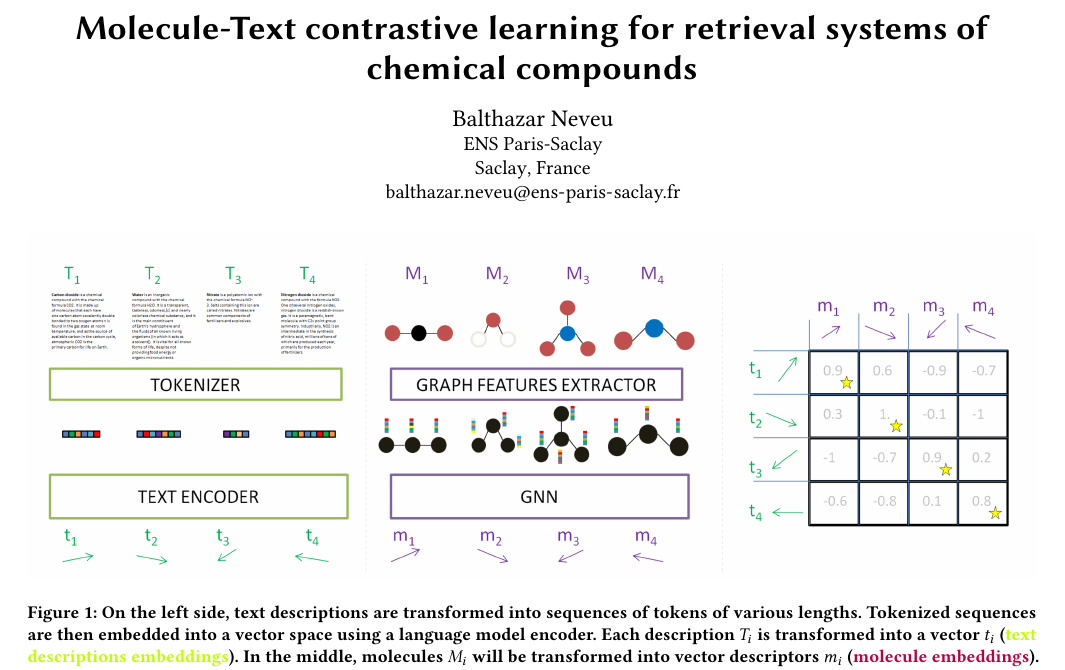
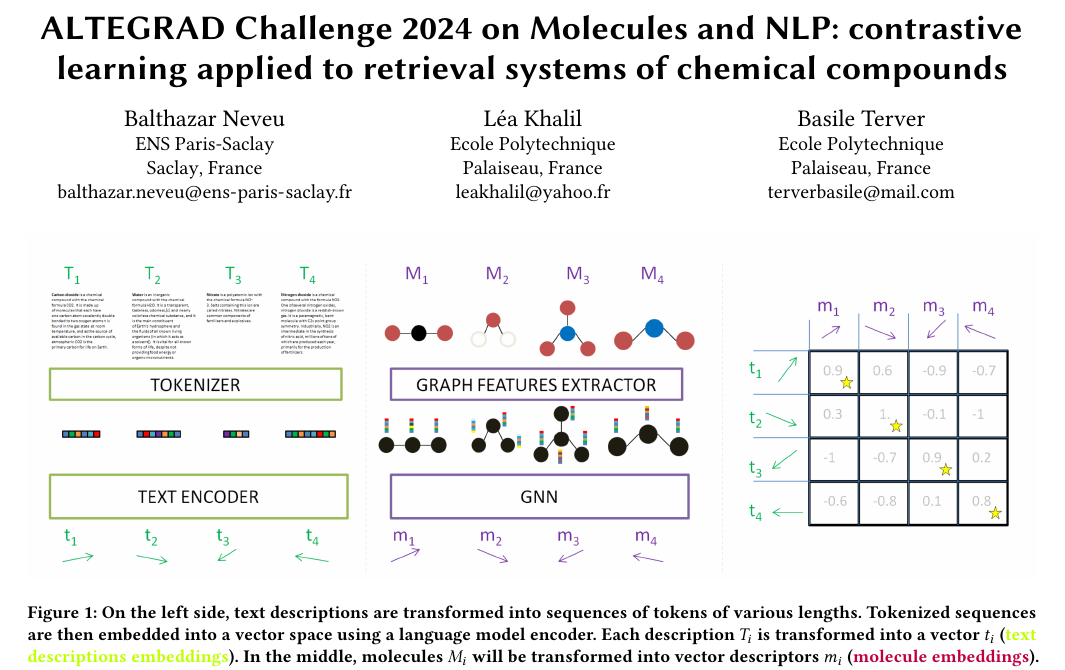
Before and after one commit to balthazarneveu/molecule-retrieval-using-nlp, a LaTeX paper (report/report.tex): part of page 1 of 4, cut at the place of the change. Compiled offline with pdfLaTeX.

Commit message:
#1 add authors and update title

```diff
--- a/report/report.tex
+++ b/report/report.tex
@@ -14,7 +14,7 @@
 \definecolor{darkgreen}{rgb}{0,0.8,0}
 
 %% TITLES
-\title{Molecule-Text contrastive learning for retrieval systems of chemical compounds}
+\title{ALTEGRAD Challenge 2024 on Molecules and NLP: contrastive learning applied to retrieval systems of chemical compounds}
 
 %% AUTHORS
 \author{Balthazar Neveu}
@@ -25,6 +25,21 @@
 }
 \email{balthazar.neveu@ens-paris-saclay.fr}
 
+\author{Léa Khalil}
+\affiliation{%
+  \institution{Ecole Polytechnique}
+  \city{Palaiseau}
+  \country{France}
+}
+\email{leakhalil@yahoo.fr}
+
+\author{Basile Terver}
+\affiliation{%
+  \institution{Ecole Polytechnique}
+  \city{Palaiseau}
+  \country{France}
+}
+\email{terverbasile@mail.com}
 
 
 %% MAIN DOCUMENT
```
